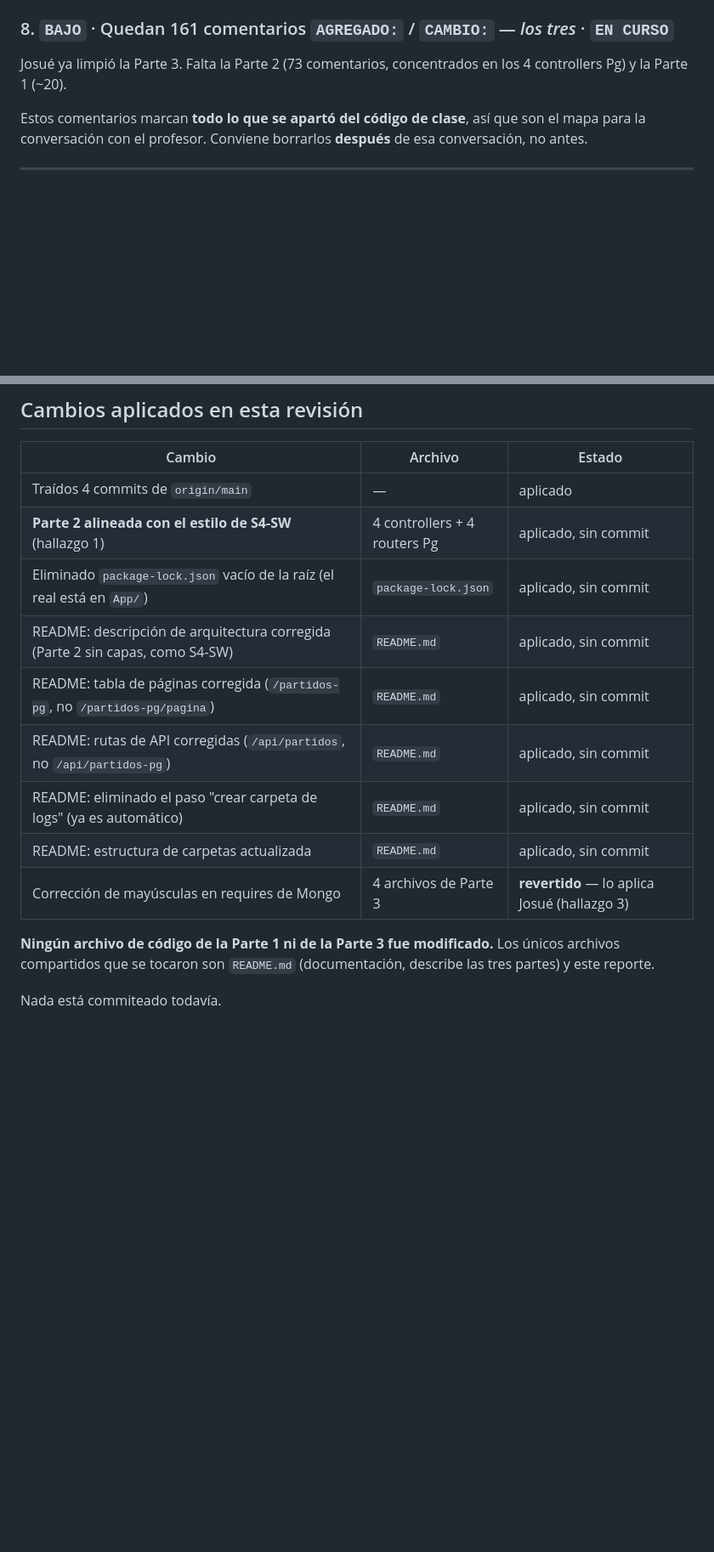
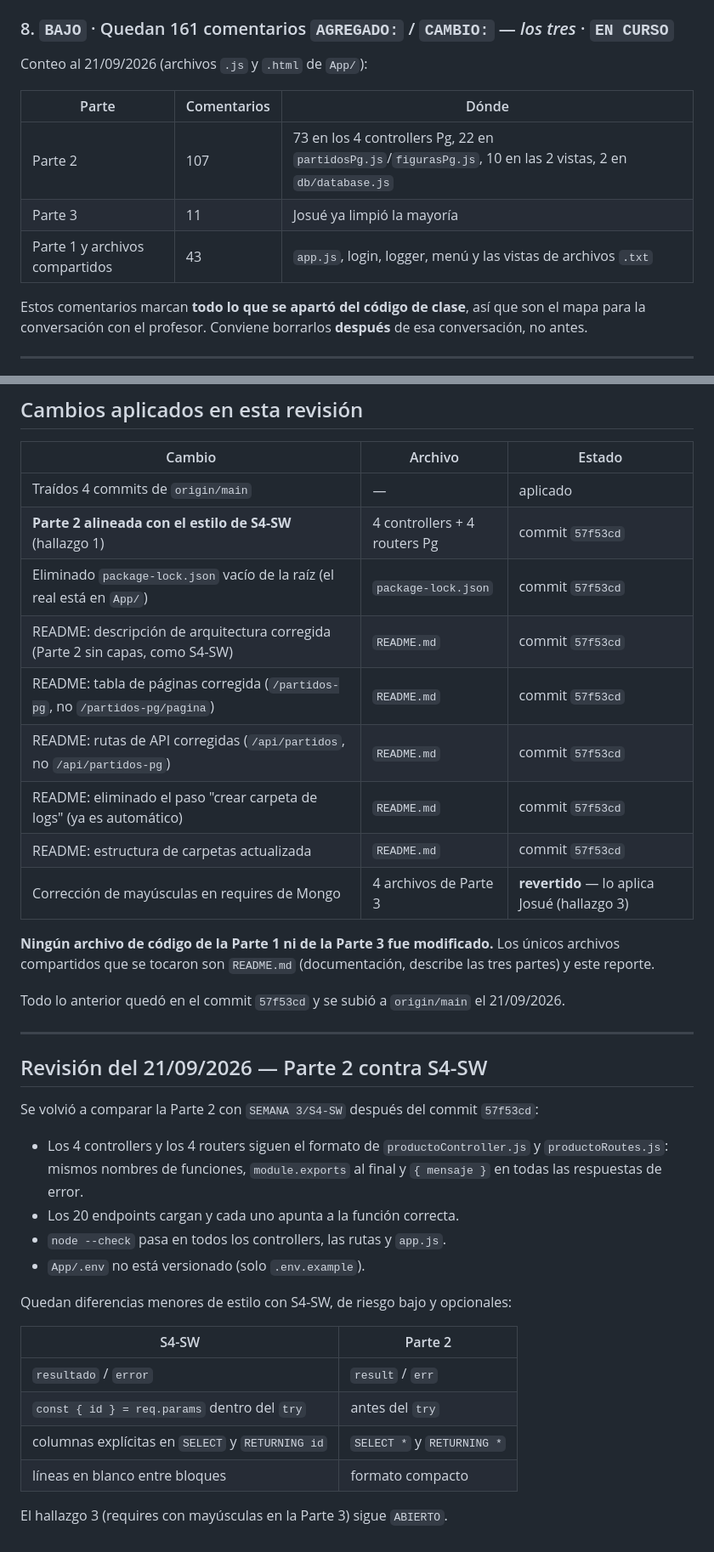
Before and after one commit to DanielVanetti/Proy1DAW, a Markdown page: REPORTE.md, 2 parts joined by grey strips. Shown at 85% size. GitHub-like rendering; blank space fills up the shorter version.

Commit message:
REPORTE: actualizar estado despues del commit de la Parte 2
- Commit base y fecha de revision actualizados a 57f53cd / 21-09-2026.
- Los cambios marcados "aplicado, sin commit" ahora apuntan a 57f53cd.
- Conteo de comentarios AGREGADO/CAMBIO corregido por parte
  (Parte 2: 107, Parte 3: 11, Parte 1 y compartidos: 43).
- Nueva seccion con la revision de la Parte 2 contra S4-SW y las
  diferencias menores de estilo que quedan.

Co-Authored-By: Claude Opus 5 <noreply@anthropic.com>

```diff
--- a/REPORTE.md
+++ b/REPORTE.md
@@ -189,8 +189,13 @@ profesor cuenta `tipo` como campo.
 
 ### 8. `BAJO` · Quedan 161 comentarios `AGREGADO:` / `CAMBIO:` — *los tres* · `EN CURSO`
 
-Josué ya limpió la Parte 3. Falta la Parte 2 (73 comentarios, concentrados en los 4
-controllers Pg) y la Parte 1 (~20).
+Conteo al 21/09/2026 (archivos `.js` y `.html` de `App/`):
+
+| Parte | Comentarios | Dónde |
+|---|---|---|
+| Parte 2 | 107 | 73 en los 4 controllers Pg, 22 en `partidosPg.js`/`figurasPg.js`, 10 en las 2 vistas, 2 en `db/database.js` |
+| Parte 3 | 11 | Josué ya limpió la mayoría |
+| Parte 1 y archivos compartidos | 43 | `app.js`, login, logger, menú y las vistas de archivos `.txt` |
 
 Estos comentarios marcan **todo lo que se apartó del código de clase**, así que son el
 mapa para la conversación con el profesor. Conviene borrarlos **después** de esa
@@ -222,17 +227,41 @@ No reordenar ese bloque sin avisar al grupo.
 | Cambio | Archivo | Estado |
 |---|---|---|
 | Traídos 4 commits de `origin/main` | — | aplicado |
-| **Parte 2 alineada con el estilo de S4-SW** (hallazgo 1) | 4 controllers + 4 routers Pg | aplicado, sin commit |
-| Eliminado `package-lock.json` vacío de la raíz (el real está en `App/`) | `package-lock.json` | aplicado, sin commit |
-| README: descripción de arquitectura corregida (Parte 2 sin capas, como S4-SW) | `README.md` | aplicado, sin commit |
-| README: tabla de páginas corregida (`/partidos-pg`, no `/partidos-pg/pagina`) | `README.md` | aplicado, sin commit |
-| README: rutas de API corregidas (`/api/partidos`, no `/api/partidos-pg`) | `README.md` | aplicado, sin commit |
-| README: eliminado el paso "crear carpeta de logs" (ya es automático) | `README.md` | aplicado, sin commit |
-| README: estructura de carpetas actualizada | `README.md` | aplicado, sin commit |
+| **Parte 2 alineada con el estilo de S4-SW** (hallazgo 1) | 4 controllers + 4 routers Pg | commit `57f53cd` |
+| Eliminado `package-lock.json` vacío de la raíz (el real está en `App/`) | `package-lock.json` | commit `57f53cd` |
+| README: descripción de arquitectura corregida (Parte 2 sin capas, como S4-SW) | `README.md` | commit `57f53cd` |
+| README: tabla de páginas corregida (`/partidos-pg`, no `/partidos-pg/pagina`) | `README.md` | commit `57f53cd` |
+| README: rutas de API corregidas (`/api/partidos`, no `/api/partidos-pg`) | `README.md` | commit `57f53cd` |
+| README: eliminado el paso "crear carpeta de logs" (ya es automático) | `README.md` | commit `57f53cd` |
+| README: estructura de carpetas actualizada | `README.md` | commit `57f53cd` |
 | Corrección de mayúsculas en requires de Mongo | 4 archivos de Parte 3 | **revertido** — lo aplica Josué (hallazgo 3) |
 
 **Ningún archivo de código de la Parte 1 ni de la Parte 3 fue modificado.** Los únicos
 archivos compartidos que se tocaron son `README.md` (documentación, describe las tres
 partes) y este reporte.
 
-Nada está commiteado todavía.
+Todo lo anterior quedó en el commit `57f53cd` y se subió a `origin/main` el 21/09/2026.
+
+---
+
+## Revisión del 21/09/2026 — Parte 2 contra S4-SW
+
+Se volvió a comparar la Parte 2 con `SEMANA 3/S4-SW` después del commit `57f53cd`:
+
+- Los 4 controllers y los 4 routers siguen el formato de `productoController.js` y
+  `productoRoutes.js`: mismos nombres de funciones, `module.exports` al final y
+  `{ mensaje }` en todas las respuestas de error.
+- Los 20 endpoints cargan y cada uno apunta a la función correcta.
+- `node --check` pasa en todos los controllers, las rutas y `app.js`.
+- `App/.env` no está versionado (solo `.env.example`).
+
+Quedan diferencias menores de estilo con S4-SW, de riesgo bajo y opcionales:
+
+| S4-SW | Parte 2 |
+|---|---|
+| `resultado` / `error` | `result` / `err` |
+| `const { id } = req.params` dentro del `try` | antes del `try` |
+| columnas explícitas en `SELECT` y `RETURNING id` | `SELECT *` y `RETURNING *` |
+| líneas en blanco entre bloques | formato compacto |
+
+El hallazgo 3 (requires con mayúsculas en la Parte 3) sigue `ABIERTO`.
```
Also changed, not shown: other parts of REPORTE.md (+2 -2 lines).
